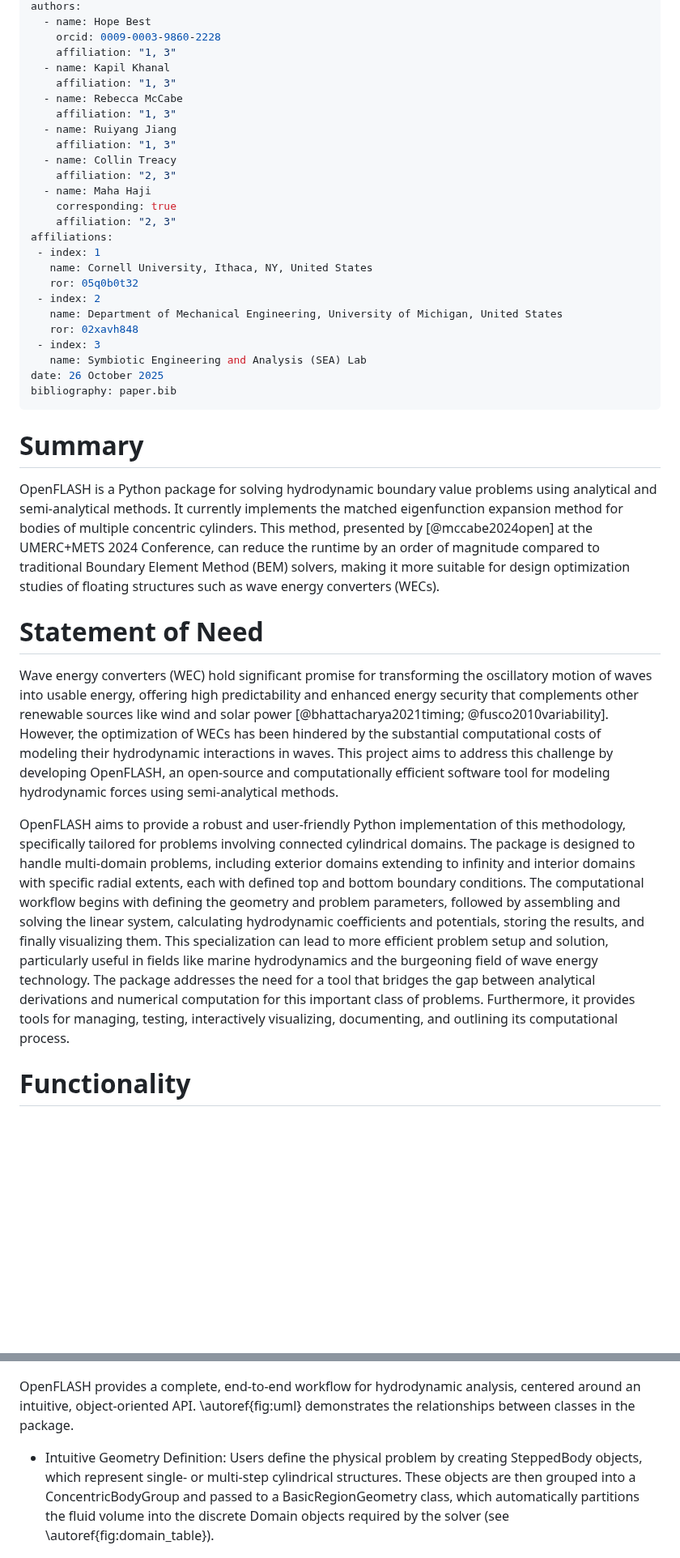
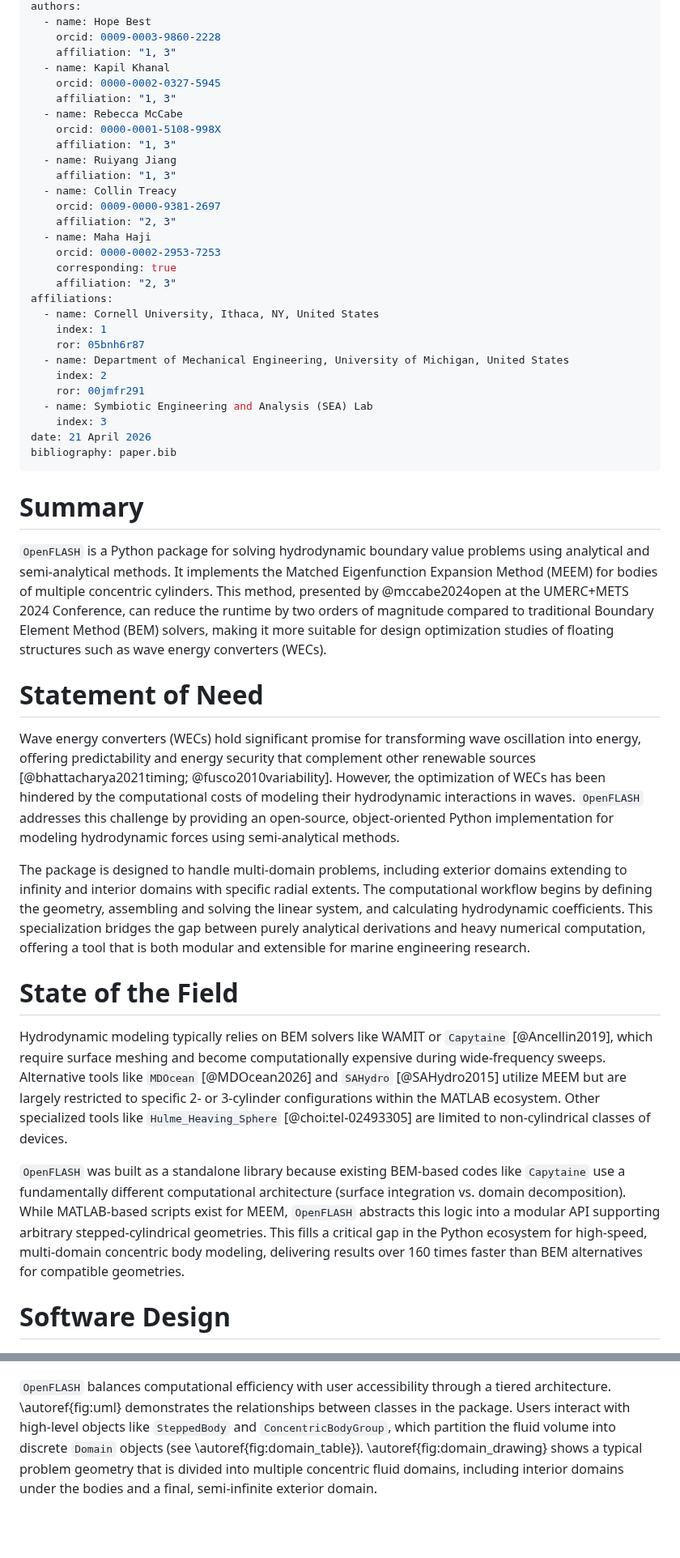
Before and after one commit to symbiotic-engineering/OpenFLASH, a Markdown page: pubs/joss/paper.md, 2 parts joined by grey strips. Shown at 81% size. Drawn GitHub-style; blank space fills up the shorter version.

```diff
--- a/pubs/joss/paper.md
+++ b/pubs/joss/paper.md
@@ -11,46 +11,54 @@ authors:
     orcid: 0009-0003-9860-2228
     affiliation: "1, 3"
   - name: Kapil Khanal
+    orcid: 0000-0002-0327-5945
     affiliation: "1, 3"
   - name: Rebecca McCabe
+    orcid: 0000-0001-5108-998X
     affiliation: "1, 3"
   - name: Ruiyang Jiang
     affiliation: "1, 3"
   - name: Collin Treacy
+    orcid: 0009-0000-9381-2697
     affiliation: "2, 3"
   - name: Maha Haji
+    orcid: 0000-0002-2953-7253
     corresponding: true
     affiliation: "2, 3"
 affiliations:
- - index: 1
-   name: Cornell University, Ithaca, NY, United States
-   ror: 05q0b0t32
- - index: 2
-   name: Department of Mechanical Engineering, University of Michigan, United States
-   ror: 02xavh848
- - index: 3
-   name: Symbiotic Engineering and Analysis (SEA) Lab
-date: 26 October 2025
+  - name: Cornell University, Ithaca, NY, United States
+    index: 1
+    ror: 05bnh6r87
+  - name: Department of Mechanical Engineering, University of Michigan, United States
+    index: 2
+    ror: 00jmfr291
+  - name: Symbiotic Engineering and Analysis (SEA) Lab
+    index: 3
+date: 21 April 2026
 bibliography: paper.bib
 ---
 
 # Summary
 
-OpenFLASH is a Python package for solving hydrodynamic boundary value problems using analytical and semi-analytical methods. It currently implements the matched eigenfunction expansion method for bodies of multiple concentric cylinders. This method, presented by [@mccabe2024open] at the UMERC+METS 2024 Conference, can reduce the runtime by an order of magnitude compared to traditional Boundary Element Method (BEM) solvers, making it more suitable for design optimization studies of floating structures such as wave energy converters (WECs).
+`OpenFLASH` is a Python package for solving hydrodynamic boundary value problems using analytical and semi-analytical methods. It implements the Matched Eigenfunction Expansion Method (MEEM) for bodies of multiple concentric cylinders. This method, presented by @mccabe2024open at the UMERC+METS 2024 Conference, can reduce the runtime by two orders of magnitude compared to traditional Boundary Element Method (BEM) solvers, making it more suitable for design optimization studies of floating structures such as wave energy converters (WECs).
 
 # Statement of Need
 
-Wave energy converters (WEC) hold significant promise for transforming the oscillatory motion of waves into usable energy, offering high predictability and enhanced energy security that complements other renewable sources like wind and solar power [@bhattacharya2021timing; @fusco2010variability]. However, the optimization of WECs has been hindered by the substantial computational costs of modeling their hydrodynamic interactions in waves. This project aims to address this challenge by developing OpenFLASH, an open-source and computationally efficient software tool for modeling hydrodynamic forces using semi-analytical methods.
+Wave energy converters (WECs) hold significant promise for transforming wave oscillation into energy, offering predictability and energy security that complement other renewable sources [@bhattacharya2021timing; @fusco2010variability]. However, the optimization of WECs has been hindered by the computational costs of modeling their hydrodynamic interactions in waves. `OpenFLASH` addresses this challenge by providing an open-source, object-oriented Python implementation for modeling hydrodynamic forces using semi-analytical methods.
 
-OpenFLASH aims to provide a robust and user-friendly Python implementation of this methodology, specifically tailored for problems involving connected cylindrical domains. The package is designed to handle multi-domain problems, including exterior domains extending to infinity and interior domains with specific radial extents, each with defined top and bottom boundary conditions. The computational workflow begins with defining the geometry and problem parameters, followed by assembling and solving the linear system, calculating hydrodynamic coefficients and potentials, storing the results, and finally visualizing them. This specialization can lead to more efficient problem setup and solution, particularly useful in fields like marine hydrodynamics and the burgeoning field of wave energy technology. The package addresses the need for a tool that bridges the gap between analytical derivations and numerical computation for this important class of problems. Furthermore, it provides tools for managing, testing, interactively visualizing, documenting, and outlining its computational process.
+The package is designed to handle multi-domain problems, including exterior domains extending to infinity and interior domains with specific radial extents. The computational workflow begins by defining the geometry, assembling and solving the linear system, and calculating hydrodynamic coefficients. This specialization bridges the gap between purely analytical derivations and heavy numerical computation, offering a tool that is both modular and extensible for marine engineering research.
 
-# Functionality
+# State of the Field
+
+Hydrodynamic modeling typically relies on BEM solvers like WAMIT or `Capytaine` [@Ancellin2019], which require surface meshing and become computationally expensive during wide-frequency sweeps. Alternative tools like `MDOcean` [@MDOcean2026] and `SAHydro` [@SAHydro2015] utilize MEEM but are largely restricted to specific 2- or 3-cylinder configurations within the MATLAB ecosystem. Other specialized tools like `Hulme_Heaving_Sphere` [@choi:tel-02493305] are limited to non-cylindrical classes of devices.
+
+`OpenFLASH` was built as a standalone library because existing BEM-based codes like `Capytaine` use a fundamentally different computational architecture (surface integration vs. domain decomposition). While MATLAB-based scripts exist for MEEM, `OpenFLASH` abstracts this logic into a modular API supporting arbitrary stepped-cylindrical geometries. This fills a critical gap in the Python ecosystem for high-speed, multi-domain concentric body modeling, delivering results over 160 times faster than BEM alternatives for compatible geometries.
+
+# Software Design
 
 ![UML Diagram for OpenFLASH.\label{fig:uml}](../figs/MEEM_UML_Diagram.png)
 
-OpenFLASH provides a complete, end-to-end workflow for hydrodynamic analysis, centered around an intuitive, object-oriented API. \autoref{fig:uml} demonstrates the relationships between classes in the package.
-
-* Intuitive Geometry Definition: Users define the physical problem by creating SteppedBody objects, which represent single- or multi-step cylindrical structures. These objects are then grouped into a ConcentricBodyGroup and passed to a BasicRegionGeometry class, which automatically partitions the fluid volume into the discrete Domain objects required by the solver (see \autoref{fig:domain_table}).
+`OpenFLASH` balances computational efficiency with user accessibility through a tiered architecture.  \autoref{fig:uml} demonstrates the relationships between classes in the package. Users interact with high-level objects like `SteppedBody` and `ConcentricBodyGroup`, which partition the fluid volume into discrete `Domain` objects (see \autoref{fig:domain_table}). \autoref{fig:domain_drawing} shows a typical problem geometry that is divided into multiple concentric fluid domains, including interior domains under the bodies and a final, semi-infinite exterior domain.
 
 ![A summary of the key attributes that define each type of fluid domain.\label{fig:domain_table}](../figs/domain_table.png)
 
```
Also changed, not shown: other parts of pubs/joss/paper.md (+17 -13 lines), pubs/figs/streamlit1.png, pubs/figs/streamlit2.png, pubs/figs/streamlit3.png, pubs/figs/streamlit4.png, 1 other file.
